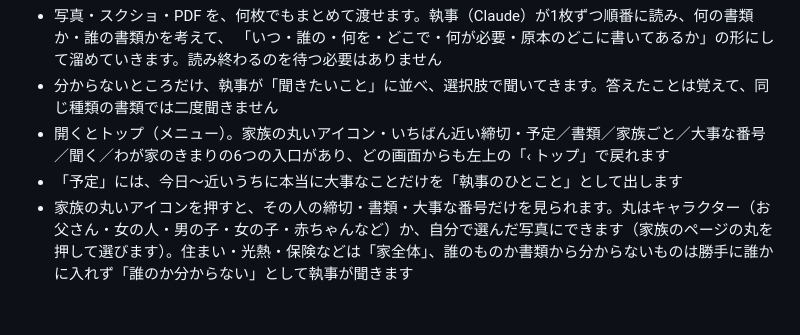
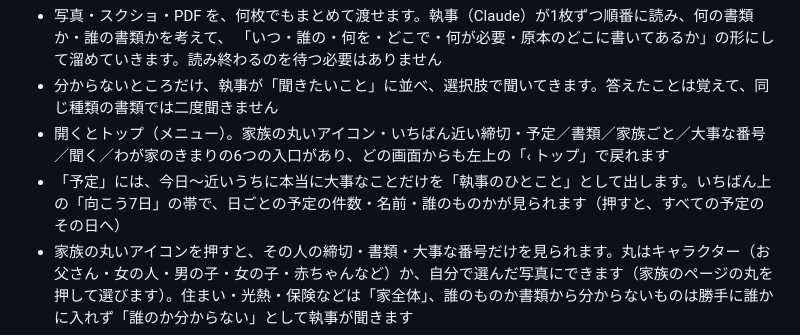
Before and after one commit to wz-developer-japan/culalog, a Markdown page: README.md, the part around the change. Rendered like a GitHub page; blank space fills up the shorter version.

```diff
--- a/README.md
+++ b/README.md
@@ -9,7 +9,7 @@ Claude を活用した、暮らしのログ。
   「いつ・誰の・何を・どこで・何が必要・原本のどこに書いてあるか」の形にして溜めていきます。読み終わるのを待つ必要はありません
 - 分からないところだけ、執事が「聞きたいこと」に並べ、選択肢で聞いてきます。答えたことは覚えて、同じ種類の書類では二度聞きません
 - 開くとトップ（メニュー）。家族の丸いアイコン・いちばん近い締切・予定／書類／家族ごと／大事な番号／聞く／わが家のきまりの6つの入口があり、どの画面からも左上の「‹ トップ」で戻れます
-- 「予定」には、今日〜近いうちに本当に大事なことだけを「執事のひとこと」として出します
+- 「予定」には、今日〜近いうちに本当に大事なことだけを「執事のひとこと」として出します。いちばん上の「向こう7日」の帯で、日ごとの予定の件数・名前・誰のものかが見られます（押すと、すべての予定のその日へ）
 - 家族の丸いアイコンを押すと、その人の締切・書類・大事な番号だけを見られます。丸はキャラクター（お父さん・女の人・男の子・女の子・赤ちゃんなど）か、自分で選んだ写真にできます（家族のページの丸を押して選びます）。住まい・光熱・保険などは「家全体」、誰のものか書類から分からないものは勝手に誰かに入れず「誰のか分からない」として執事が聞きます
 - 執事は、書類同士やわが家のきまり（例: 「学校行事は有給を取る」）をつないで気づいたことを提案します。採用するかは利用者が決めます
 - 予定は、いつものカレンダー（iPhone・Android・Google カレンダー）に1件ずつでも、まとめてでも入れられます（アプリの中に別のカレンダーは作りません）
```
Also changed, not shown: docs/eval/latest.md (+6 -6 lines), week.png (added), 8 other files.
